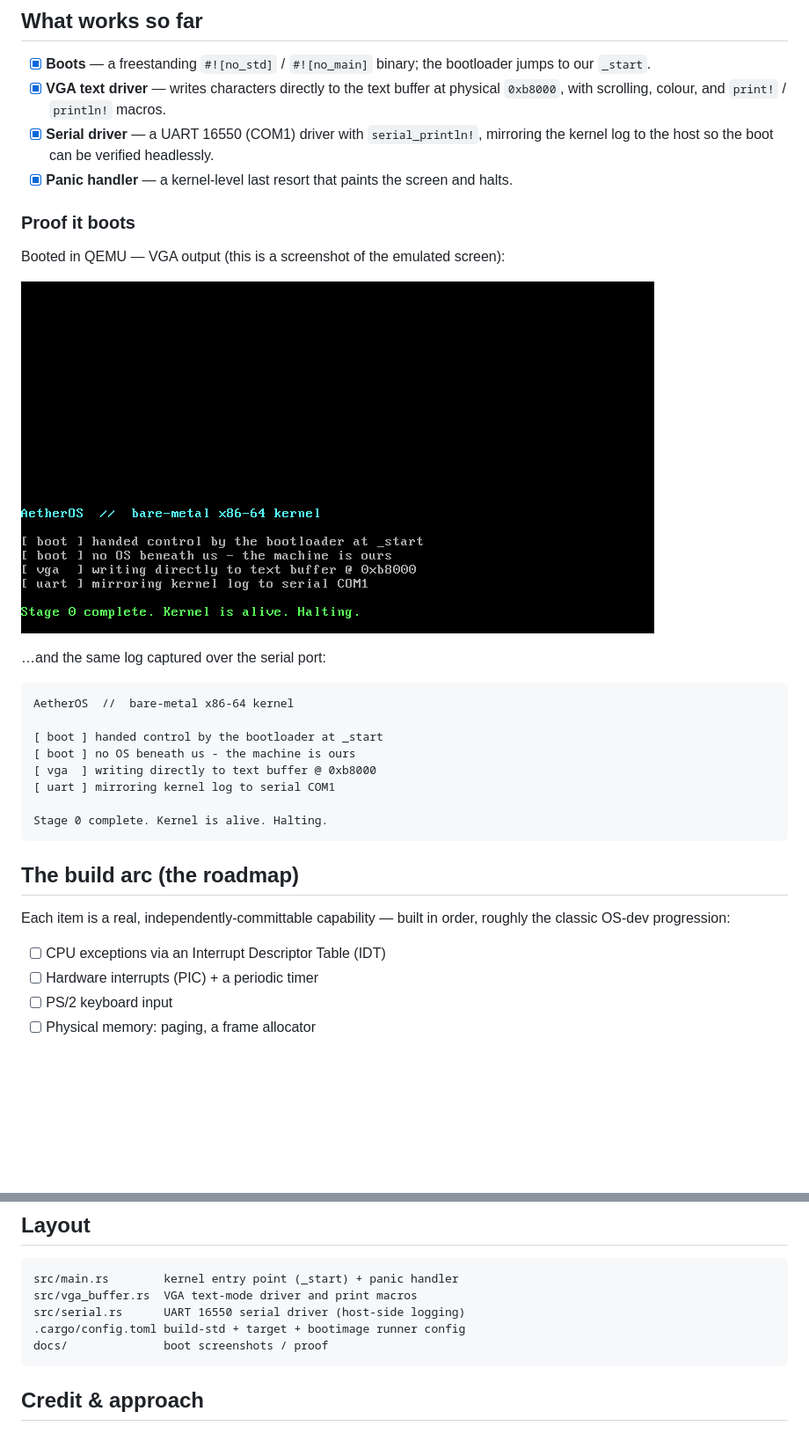
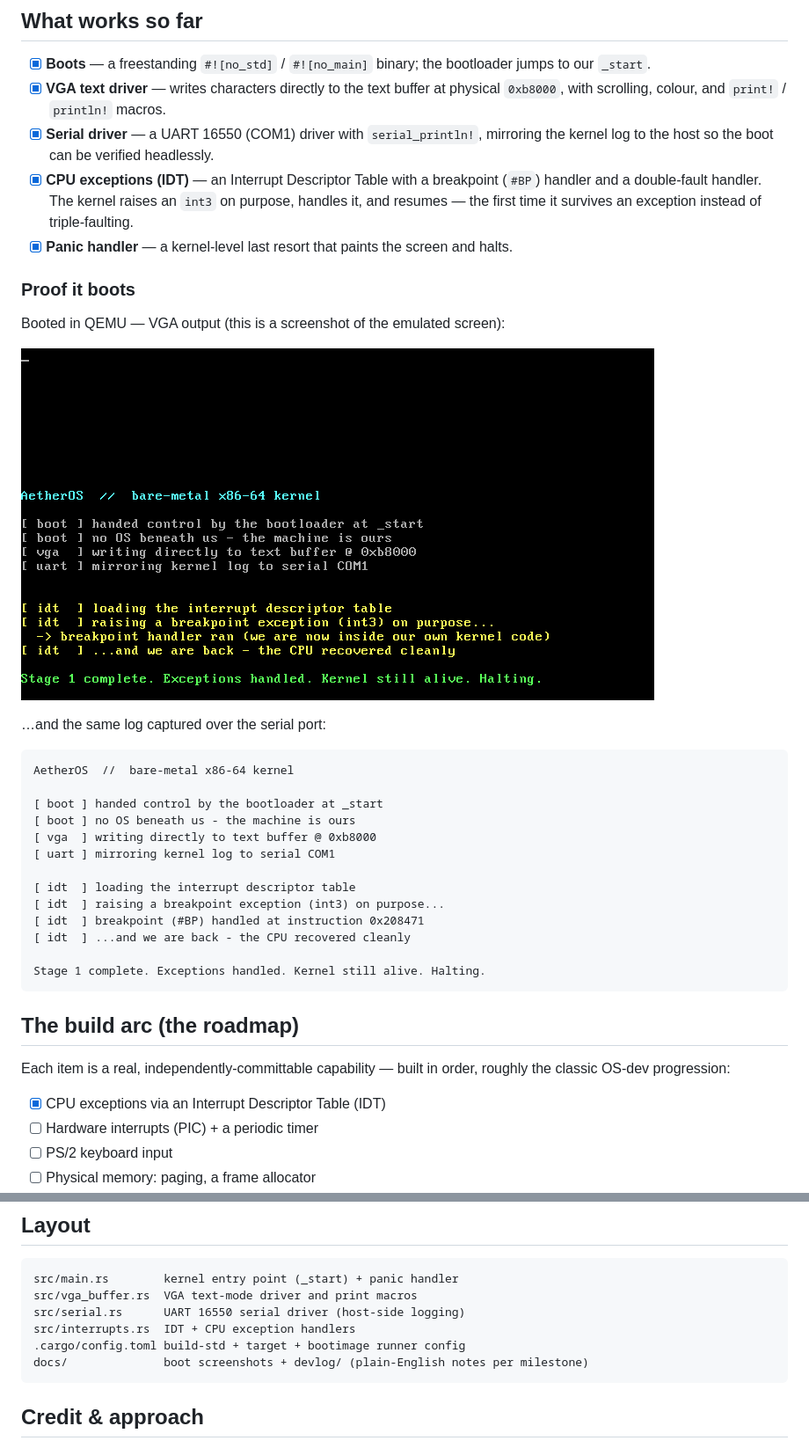
Before and after one commit to JohnTeye0000/aetheros, a Markdown page: README.md, 2 parts joined by grey strips. Shown at 88% size. Drawn GitHub-style; pictures changed too: docs/boot-stage1.png (added); blank space fills up the shorter version.

````diff
--- a/README.md
+++ b/README.md
@@ -13,13 +13,14 @@ This is a learning-in-the-open project, built one capability at a time. The goal
 - [x] **Boots** — a freestanding `#![no_std]` / `#![no_main]` binary; the bootloader jumps to our `_start`.
 - [x] **VGA text driver** — writes characters directly to the text buffer at physical `0xb8000`, with scrolling, colour, and `print!` / `println!` macros.
 - [x] **Serial driver** — a UART 16550 (COM1) driver with `serial_println!`, mirroring the kernel log to the host so the boot can be verified headlessly.
+- [x] **CPU exceptions (IDT)** — an Interrupt Descriptor Table with a breakpoint (`#BP`) handler and a double-fault handler. The kernel raises an `int3` on purpose, handles it, and resumes — the first time it survives an exception instead of triple-faulting.
 - [x] **Panic handler** — a kernel-level last resort that paints the screen and halts.
 
 ### Proof it boots
 
 Booted in QEMU — VGA output (this is a screenshot of the emulated screen):
 
-![AetherOS kernel booting](docs/boot-stage0.png)
+![AetherOS kernel booting](docs/boot-stage1.png)
 
 …and the same log captured over the serial port:
 
@@ -31,14 +32,19 @@ AetherOS  //  bare-metal x86-64 kernel
 [ vga  ] writing directly to text buffer @ 0xb8000
 [ uart ] mirroring kernel log to serial COM1
 
-Stage 0 complete. Kernel is alive. Halting.
+[ idt  ] loading the interrupt descriptor table
+[ idt  ] raising a breakpoint exception (int3) on purpose...
+[ idt  ] breakpoint (#BP) handled at instruction 0x208471
+[ idt  ] ...and we are back - the CPU recovered cleanly
+
+Stage 1 complete. Exceptions handled. Kernel still alive. Halting.
 ```
 
 ## The build arc (the roadmap)
 
 Each item is a real, independently-committable capability — built in order, roughly the classic OS-dev progression:
 
-- [ ] CPU exceptions via an Interrupt Descriptor Table (IDT)
+- [x] CPU exceptions via an Interrupt Descriptor Table (IDT)
 - [ ] Hardware interrupts (PIC) + a periodic timer
 - [ ] PS/2 keyboard input
 - [ ] Physical memory: paging, a frame allocator
@@ -72,8 +78,9 @@ cargo run
 src/main.rs        kernel entry point (_start) + panic handler
 src/vga_buffer.rs  VGA text-mode driver and print macros
 src/serial.rs      UART 16550 serial driver (host-side logging)
+src/interrupts.rs  IDT + CPU exception handlers
 .cargo/config.toml build-std + target + bootimage runner config
-docs/              boot screenshots / proof
+docs/              boot screenshots + devlog/ (plain-English notes per milestone)
 ```
 
 ## Credit & approach
````
Also changed, not shown: docs/devlog/001-idt-cpu-exceptions.md (added, +42 -0 lines), 4 other files.
